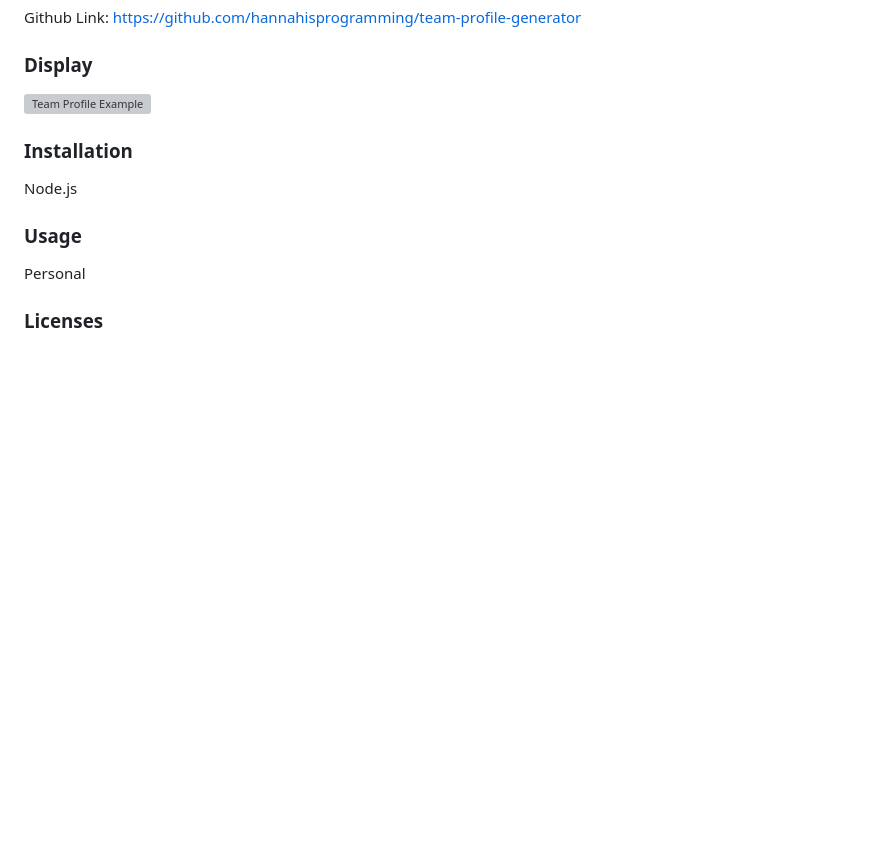
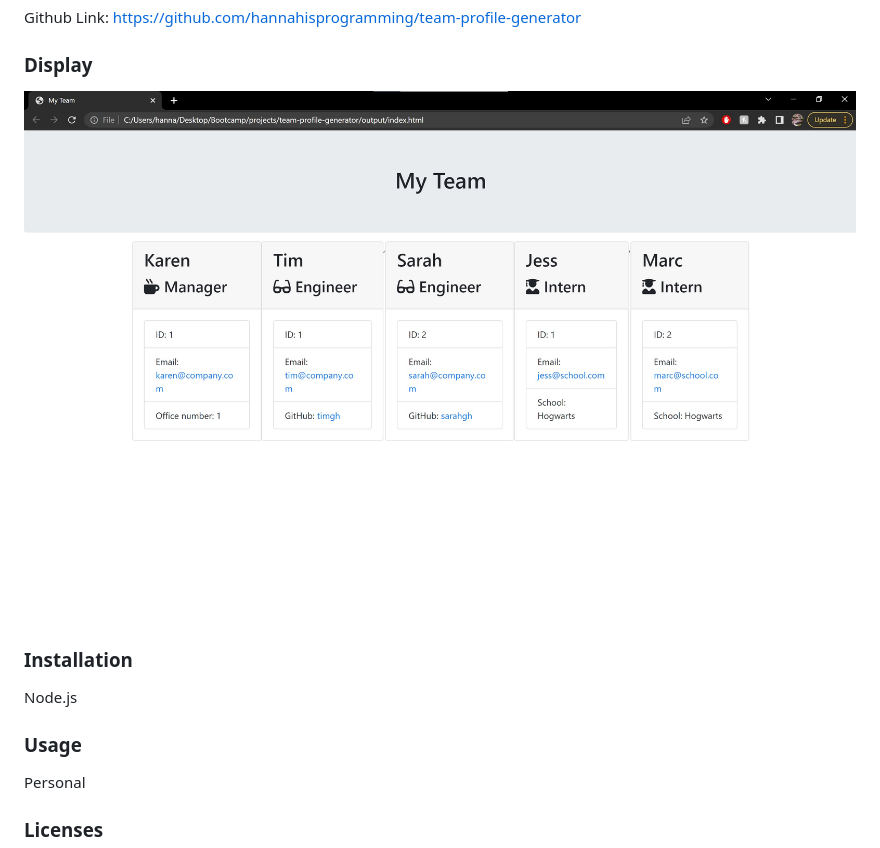
Before and after one commit to hannahisprogramming/team-profile-generator, a Markdown page: README.md, the part around the change. Rendered like a GitHub page; pictures changed too: assets/team-profile-example.jpg (added); blank space fills up the shorter version; grey boxes are pictures that could not be loaded.

Commit message:
created example, added image of example to readme

```diff
--- a/README.md
+++ b/README.md
@@ -25,7 +25,7 @@ Picture of the application:
 Github Link: https://github.com/hannahisprogramming/team-profile-generator
 
 ### Display
-![Team Profile Example]()
+![Team Profile Example](assets/team-profile-example.jpg)
 
 ### Installation
 Node.js
```
Also changed, not shown: 1 other file.
